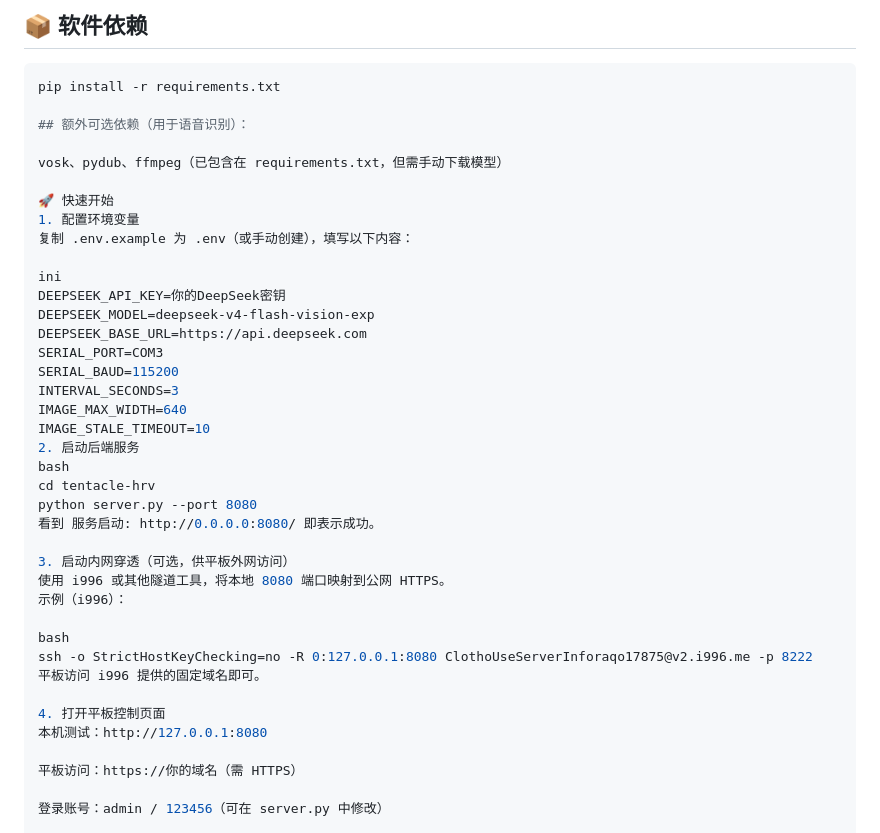
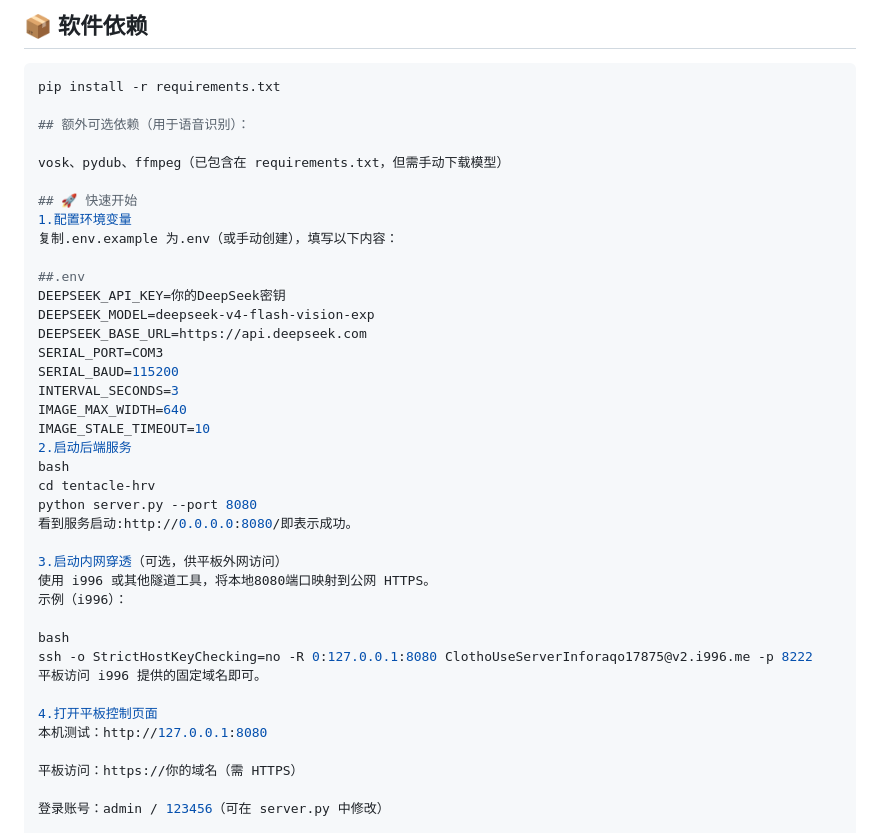
Before and after one commit to Yhj147369/tentacle-hrv-v2, a Markdown page: README.md, the part around the change. GitHub-like rendering.

Commit message:
Fix formatting and spacing in README.md
Updated formatting and removed extra spaces in the README.

```diff
--- a/README.md
+++ b/README.md
@@ -31,11 +31,11 @@ pip install -r requirements.txt
 
 vosk、pydub、ffmpeg（已包含在 requirements.txt，但需手动下载模型）
 
-🚀 快速开始
-1. 配置环境变量
-复制 .env.example 为 .env（或手动创建），填写以下内容：
+## 🚀 快速开始
+1.配置环境变量
+复制.env.example 为.env（或手动创建），填写以下内容：
 
-ini
+##.env
 DEEPSEEK_API_KEY=你的DeepSeek密钥
 DEEPSEEK_MODEL=deepseek-v4-flash-vision-exp
 DEEPSEEK_BASE_URL=https://api.deepseek.com
@@ -44,21 +44,21 @@ SERIAL_BAUD=115200
 INTERVAL_SECONDS=3
 IMAGE_MAX_WIDTH=640
 IMAGE_STALE_TIMEOUT=10
-2. 启动后端服务
+2.启动后端服务
 bash
 cd tentacle-hrv
 python server.py --port 8080
-看到 服务启动: http://0.0.0.0:8080/ 即表示成功。
+看到服务启动:http://0.0.0.0:8080/即表示成功。
 
-3. 启动内网穿透（可选，供平板外网访问）
-使用 i996 或其他隧道工具，将本地 8080 端口映射到公网 HTTPS。
+3.启动内网穿透（可选，供平板外网访问）
+使用 i996 或其他隧道工具，将本地8080端口映射到公网 HTTPS。
 示例（i996）：
 
 bash
 ssh -o StrictHostKeyChecking=no -R 0:127.0.0.1:8080 ClothoUseServerInforaqo17875@v2.i996.me -p 8222
 平板访问 i996 提供的固定域名即可。
 
-4. 打开平板控制页面
+4.打开平板控制页面
 本机测试：http://127.0.0.1:8080
 
 平板访问：https://你的域名（需 HTTPS）
```
